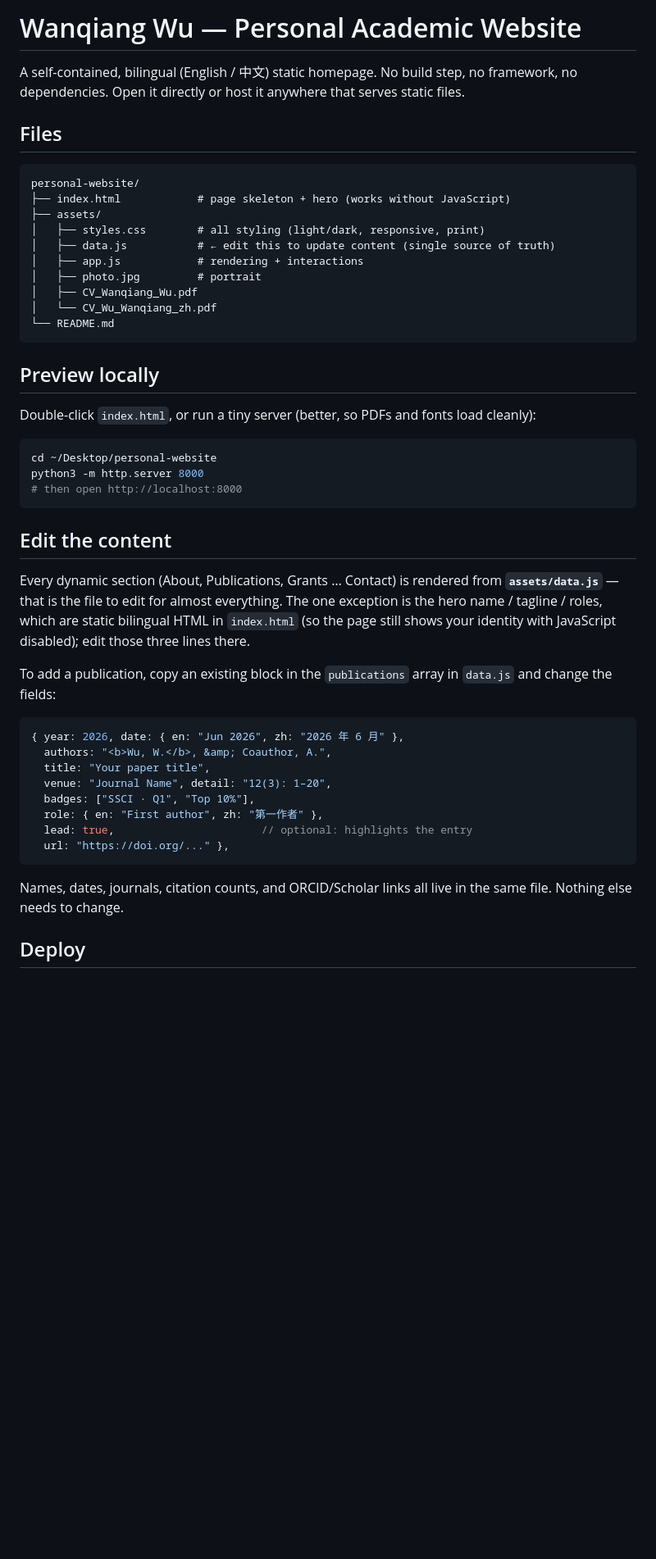
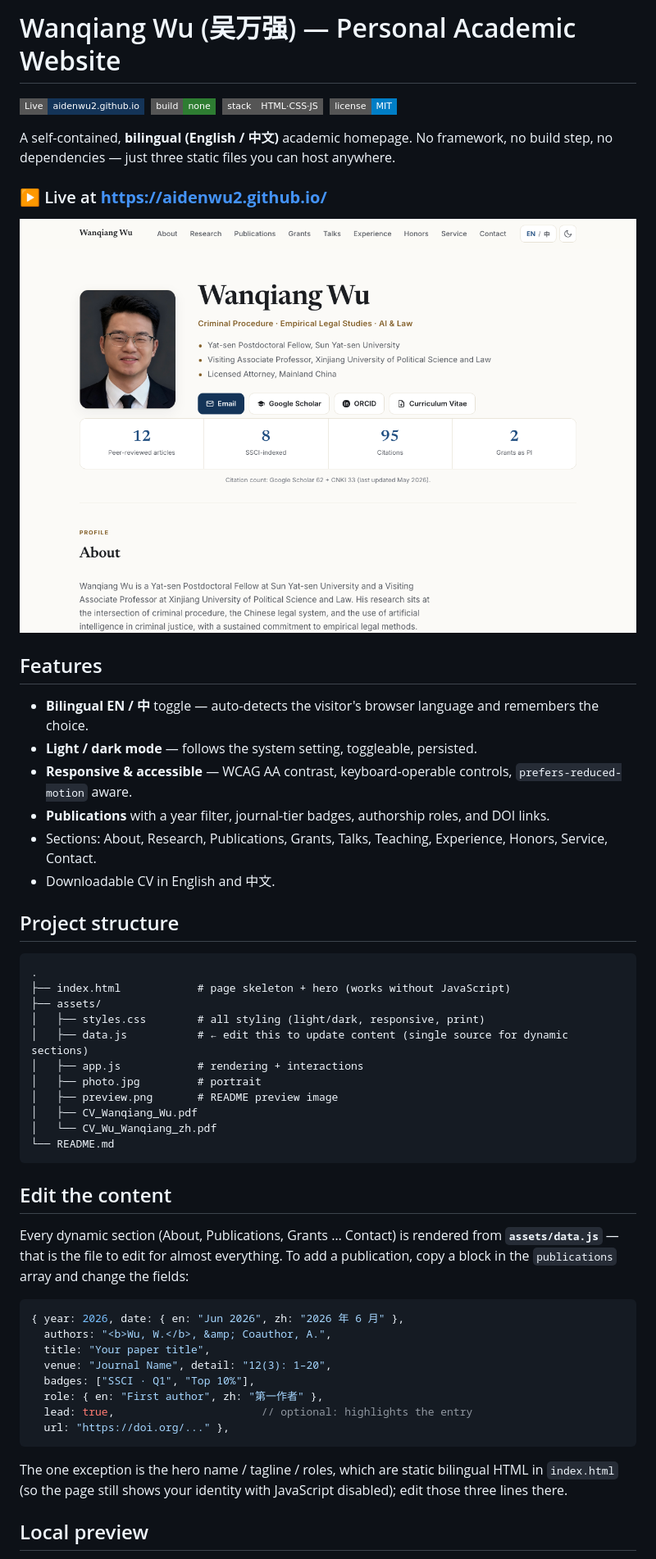
Before and after one commit to Aidenwu2/Aidenwu2.github.io, a Markdown page: README.md, the part around one of its changes. Shown at 82% size. GitHub-like rendering; pictures changed too: assets/preview.png (added); badges without logos; blank space fills up the shorter version.

Commit message:
Polish repo landing page: rich README, preview image, MIT license
Co-Authored-By: Claude Opus 4.8 (1M context) <noreply@anthropic.com>

````diff
--- a/README.md
+++ b/README.md
@@ -1,45 +1,47 @@
-# Wanqiang Wu — Personal Academic Website
+# Wanqiang Wu (吴万强) — Personal Academic Website
 
-A self-contained, bilingual (English / 中文) static homepage. No build step, no
-framework, no dependencies. Open it directly or host it anywhere that serves
-static files.
+[![Live site](https://img.shields.io/badge/Live-aidenwu2.github.io-143458?style=flat-square)](https://aidenwu2.github.io/)
+&nbsp;[![Build](https://img.shields.io/badge/build-none-2e7d32?style=flat-square)](#)
+&nbsp;[![Stack](https://img.shields.io/badge/stack-HTML·CSS·JS-555?style=flat-square)](#)
+&nbsp;[![License](https://img.shields.io/badge/license-MIT-blue?style=flat-square)](LICENSE)
 
-## Files
+A self-contained, **bilingual (English / 中文)** academic homepage. No framework,
+no build step, no dependencies — just three static files you can host anywhere.
+
+### ▶ Live at **https://aidenwu2.github.io/**
+
+![Homepage preview](assets/preview.png)
+
+## Features
+
+- **Bilingual EN / 中** toggle — auto-detects the visitor's browser language and remembers the choice.
+- **Light / dark mode** — follows the system setting, toggleable, persisted.
+- **Responsive & accessible** — WCAG AA contrast, keyboard-operable controls, `prefers-reduced-motion` aware.
+- **Publications** with a year filter, journal-tier badges, authorship roles, and DOI links.
+- Sections: About, Research, Publications, Grants, Talks, Teaching, Experience, Honors, Service, Contact.
+- Downloadable CV in English and 中文.
+
+## Project structure
 
 ```
-personal-website/
+.
 ├── index.html            # page skeleton + hero (works without JavaScript)
 ├── assets/
 │   ├── styles.css        # all styling (light/dark, responsive, print)
-│   ├── data.js           # ← edit this to update content (single source of truth)
+│   ├── data.js           # ← edit this to update content (single source for dynamic sections)
 │   ├── app.js            # rendering + interactions
 │   ├── photo.jpg         # portrait
+│   ├── preview.png       # README preview image
 │   ├── CV_Wanqiang_Wu.pdf
 │   └── CV_Wu_Wanqiang_zh.pdf
 └── README.md
 ```
 
-## Preview locally
-
-Double-click `index.html`, or run a tiny server (better, so PDFs and fonts load
-cleanly):
-
-```bash
-cd ~/Desktop/personal-website
-python3 -m http.server 8000
-# then open http://localhost:8000
-```
-
 ## Edit the content
 
 Every dynamic section (About, Publications, Grants … Contact) is rendered from
-**`assets/data.js`** — that is the file to edit for almost everything. The one
-exception is the hero name / tagline / roles, which are static bilingual HTML in
-`index.html` (so the page still shows your identity with JavaScript disabled); edit
-those three lines there.
-
-To add a publication, copy an existing block in the `publications` array in
-`data.js` and change the fields:
+**`assets/data.js`** — that is the file to edit for almost everything. To add a
+publication, copy a block in the `publications` array and change the fields:
 
 ```js
 { year: 2026, date: { en: "Jun 2026", zh: "2026 年 6 月" },
@@ -52,8 +54,9 @@ To add a publication, copy an existing block in the `publications` array in
   url: "https://doi.org/..." },
 ```
 
-Names, dates, journals, citation counts, and ORCID/Scholar links all live in the
-same file. Nothing else needs to change.
+The one exception is the hero name / tagline / roles, which are static bilingual
+HTML in `index.html` (so the page still shows your identity with JavaScript
+disabled); edit those three lines there.
 
-## Deploy
+## Local preview
 
````
Also changed, not shown: other parts of README.md (+23 -15 lines), 1 other file.
